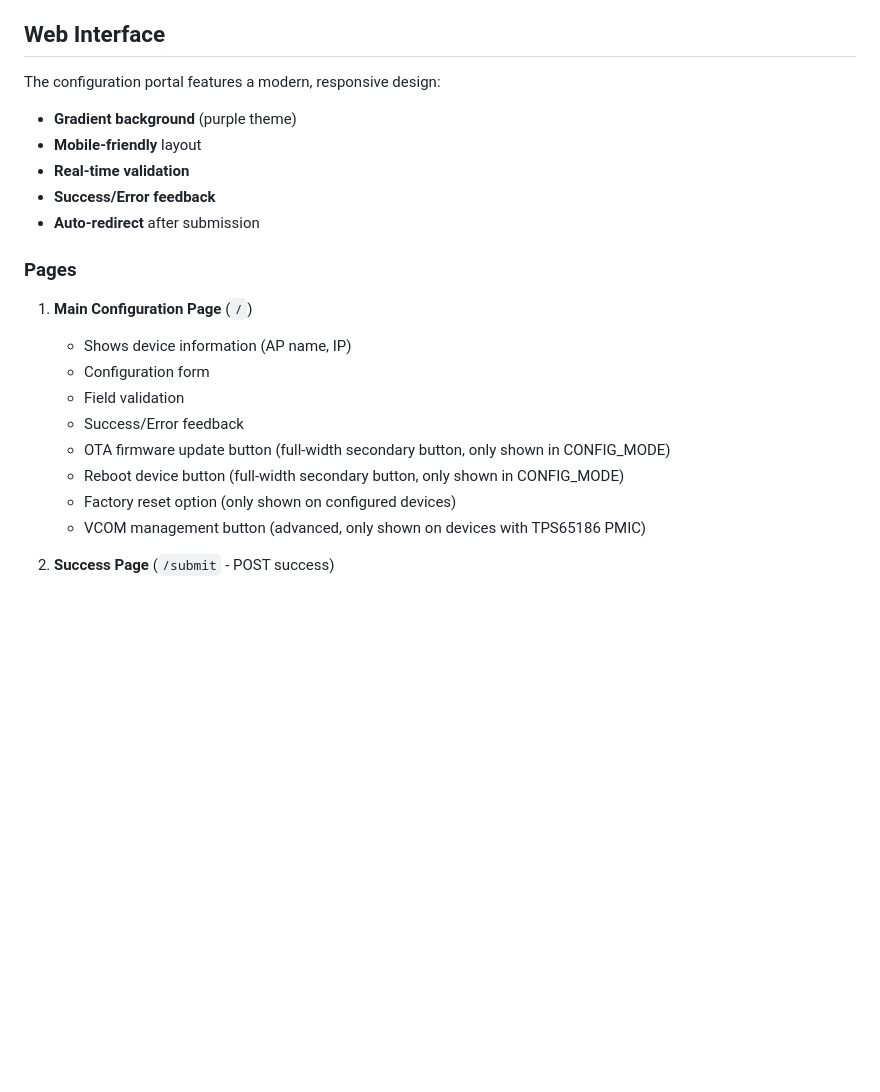
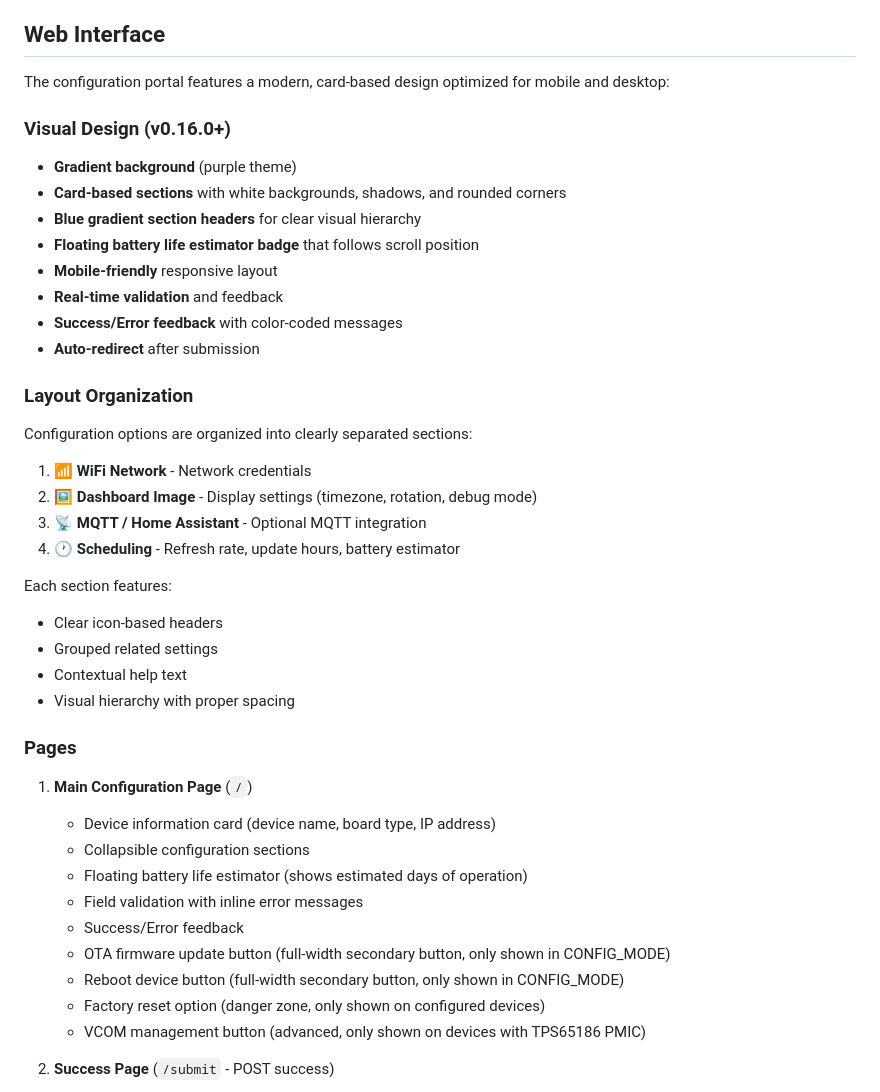
Before and after one commit to jantielens/inkplate-dashboard, a Markdown page: docs/user/config_portal_guide.md, the part around the change. Rendered like a GitHub page; blank space fills up the shorter version.

Commit message:
feat: Enhance user guide with battery life estimator and updated configuration portal design

```diff
--- a/docs/user/config_portal_guide.md
+++ b/docs/user/config_portal_guide.md
@@ -99,24 +99,44 @@ The Inkplate Dashboard configuration portal allows users to set up their device
 
 ## Web Interface
 
-The configuration portal features a modern, responsive design:
+The configuration portal features a modern, card-based design optimized for mobile and desktop:
 
+### Visual Design (v0.16.0+)
 - **Gradient background** (purple theme)
-- **Mobile-friendly** layout
-- **Real-time validation**
-- **Success/Error feedback**
+- **Card-based sections** with white backgrounds, shadows, and rounded corners
+- **Blue gradient section headers** for clear visual hierarchy
+- **Floating battery life estimator badge** that follows scroll position
+- **Mobile-friendly** responsive layout
+- **Real-time validation** and feedback
+- **Success/Error feedback** with color-coded messages
 - **Auto-redirect** after submission
+
+### Layout Organization
+
+Configuration options are organized into clearly separated sections:
+
+1. **📶 WiFi Network** - Network credentials
+2. **🖼️ Dashboard Image** - Display settings (timezone, rotation, debug mode)
+3. **📡 MQTT / Home Assistant** - Optional MQTT integration
+4. **🕐 Scheduling** - Refresh rate, update hours, battery estimator
+
+Each section features:
+- Clear icon-based headers
+- Grouped related settings
+- Contextual help text
+- Visual hierarchy with proper spacing
 
 ### Pages
 
 1. **Main Configuration Page** (`/`)
-   - Shows device information (AP name, IP)
-   - Configuration form
-   - Field validation
+   - Device information card (device name, board type, IP address)
+   - Collapsible configuration sections
+   - Floating battery life estimator (shows estimated days of operation)
+   - Field validation with inline error messages
    - Success/Error feedback
    - OTA firmware update button (full-width secondary button, only shown in CONFIG_MODE)
    - Reboot device button (full-width secondary button, only shown in CONFIG_MODE)
-   - Factory reset option (only shown on configured devices)
+   - Factory reset option (danger zone, only shown on configured devices)
    - VCOM management button (advanced, only shown on devices with TPS65186 PMIC)
 
 2. **Success Page** (`/submit` - POST success)
```
Also changed, not shown: docs/user/USING.md (+2 -0 lines).
